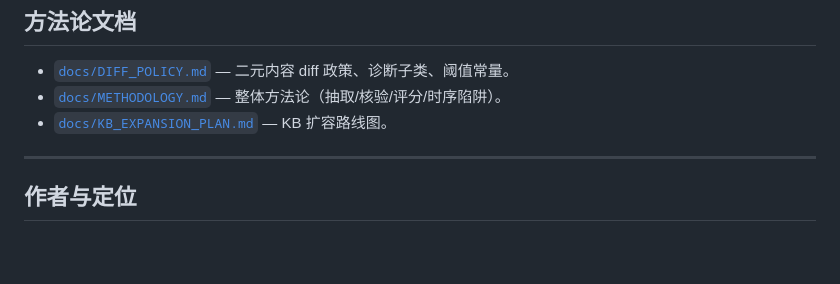
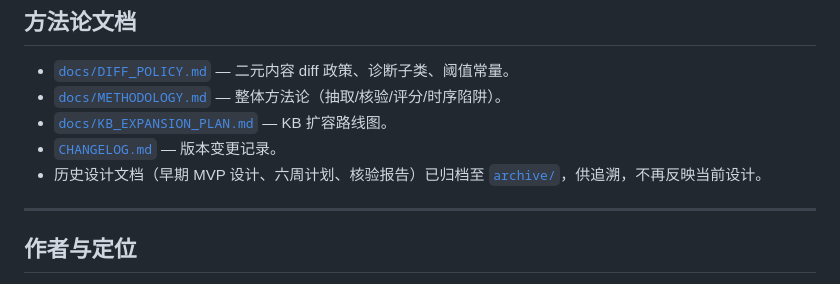
Before and after one commit to vickywu97/legal-hallucination-bench, a Markdown page: README.md, the part around the change. Rendered like a GitHub page; blank space fills up the shorter version.

```diff
--- a/README.md
+++ b/README.md
@@ -153,6 +153,8 @@ python -S demo/run_eval.py        # 启发式 vs 严格 双跑对比，落到 de
 - [`docs/DIFF_POLICY.md`](docs/DIFF_POLICY.md) — 二元内容 diff 政策、诊断子类、阈值常量。
 - [`docs/METHODOLOGY.md`](docs/METHODOLOGY.md) — 整体方法论（抽取/核验/评分/时序陷阱）。
 - [`docs/KB_EXPANSION_PLAN.md`](docs/KB_EXPANSION_PLAN.md) — KB 扩容路线图。
+- [`CHANGELOG.md`](CHANGELOG.md) — 版本变更记录。
+- 历史设计文档（早期 MVP 设计、六周计划、核验报告）已归档至 [`archive/`](archive/)，供追溯，不再反映当前设计。
 
 ---
 
```
Also changed, not shown: CHANGELOG.md (added, +39 -0 lines).
